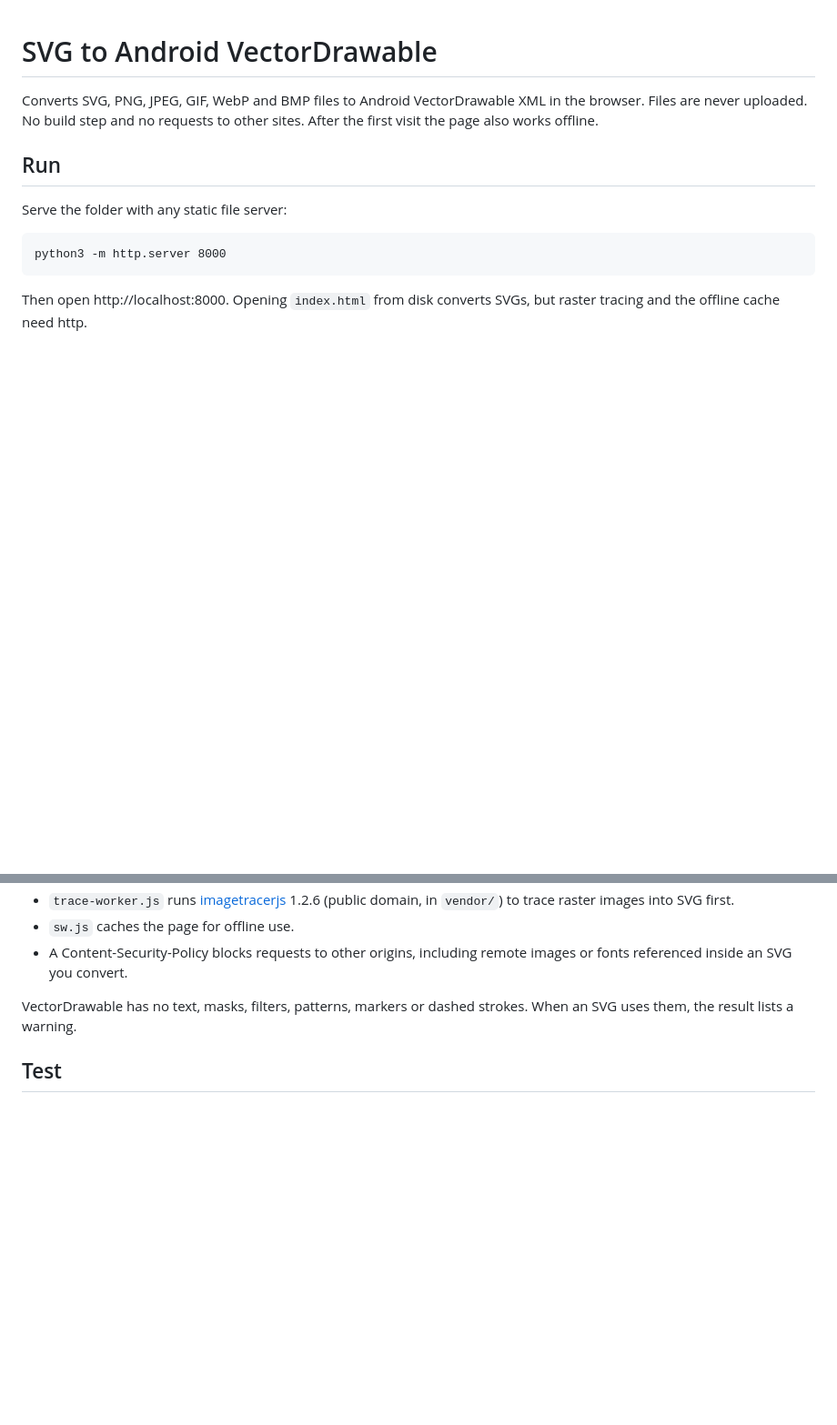
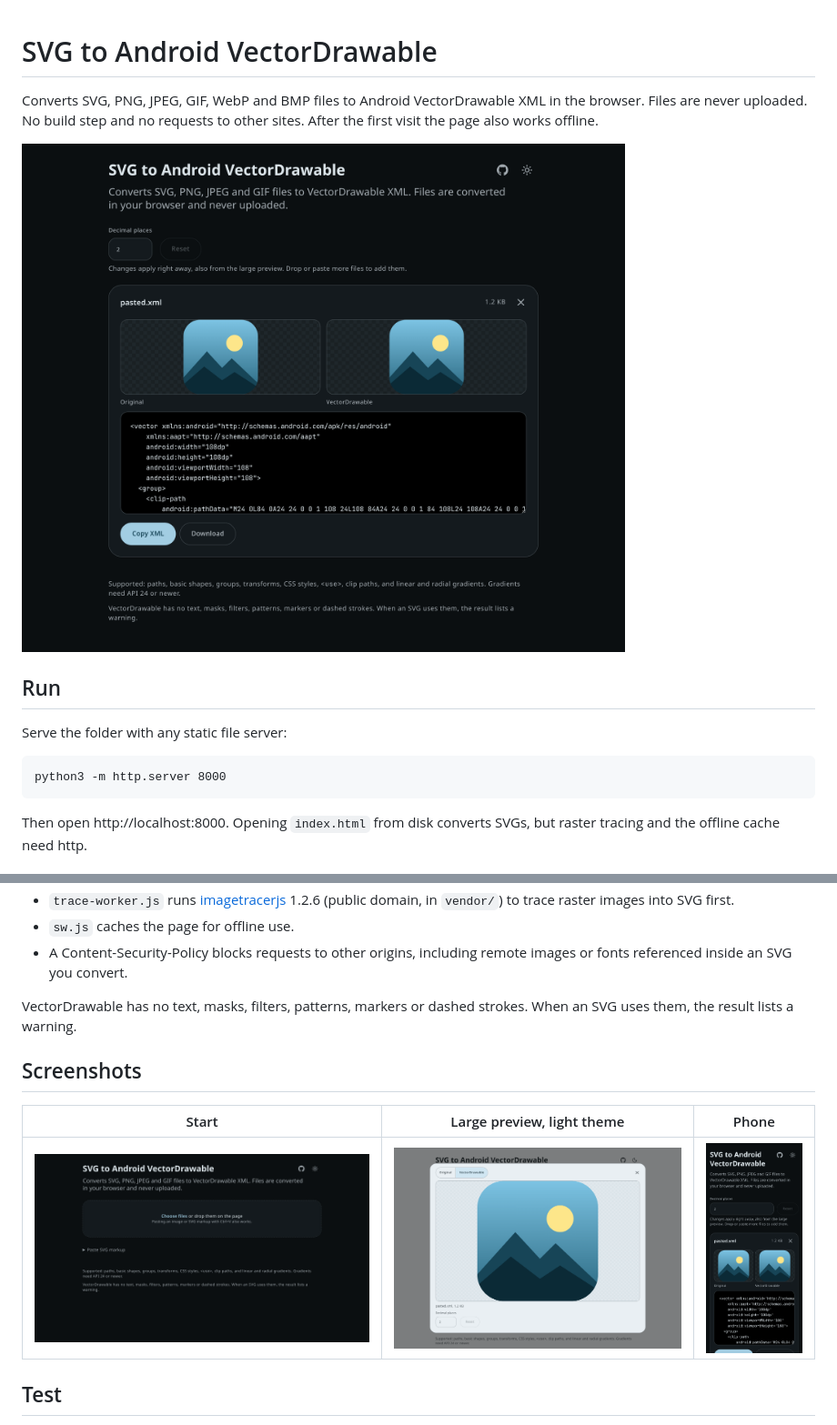
Before and after one commit to ravindu644/drawablify, a Markdown page: README.md, 2 parts joined by grey strips. Shown at 91% size. Drawn GitHub-style; pictures changed too: screenshots/home-dark.png (added), screenshots/mobile-dark.png (added), screenshots/result-dark.png (added); blank space fills up the shorter version.

Commit message:
docs: add screenshots to the README
Four captures at 2x in screenshots/: the start page and a converted
icon in dark mode, the large preview with its options in light mode,
and the phone layout. The converted icon uses a gradient and a
rounded clip path, so the pictures also show both surviving the
conversion.

Signed-off-by: ravindu644 <droidcasts@protonmail.com>

```diff
--- a/README.md
+++ b/README.md
@@ -3,6 +3,8 @@
 Converts SVG, PNG, JPEG, GIF, WebP and BMP files to Android VectorDrawable XML in the browser.
 Files are never uploaded. No build step and no requests to other sites. After the first visit
 the page also works offline.
+
+![A converted icon: original and VectorDrawable previews side by side, with the generated XML](screenshots/result-dark.png)
 
 ## Run
 
@@ -27,6 +29,12 @@ tracing and the offline cache need http.
 VectorDrawable has no text, masks, filters, patterns, markers or dashed strokes. When an SVG uses
 them, the result lists a warning.
 
+## Screenshots
+
+| Start | Large preview, light theme | Phone |
+| --- | --- | --- |
+| <img src="screenshots/home-dark.png" alt="The empty start page with the drop zone"> | <img src="screenshots/viewer-light.png" alt="The large preview with the Original and VectorDrawable switch and the options"> | <img src="screenshots/mobile-dark.png" alt="A converted icon on a phone-sized screen" width="220"> |
+
 ## Test
 
 Serve the folder and open `test.html`. It converts sample SVGs, renders the output back,
```
